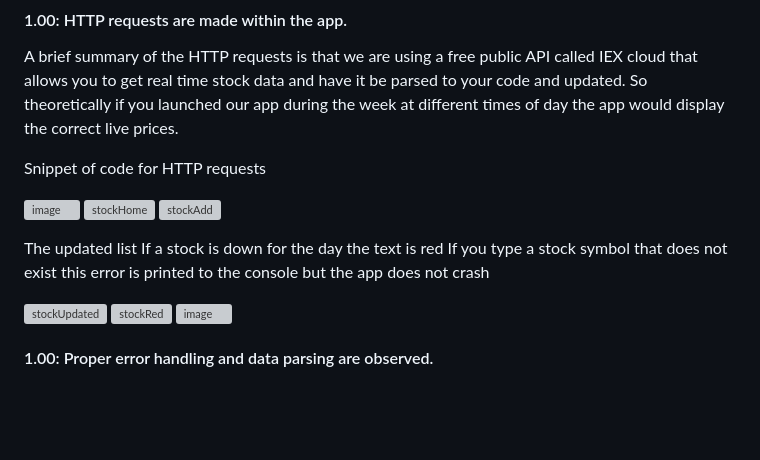
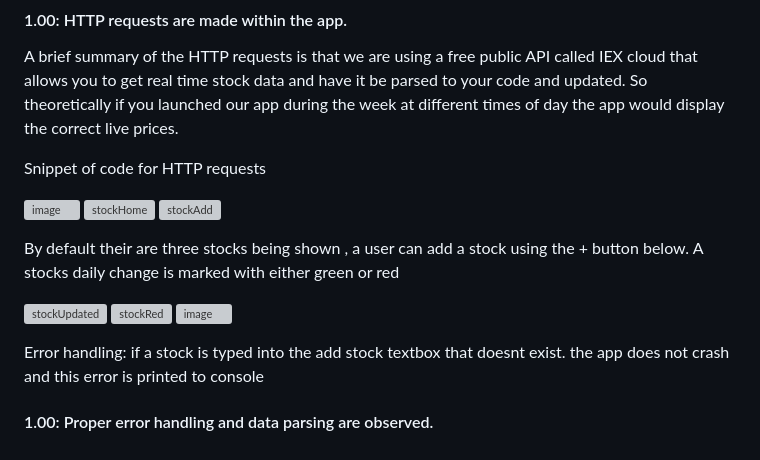
Before and after one commit to CSCI4100U/mobile-group-project-2023-mjja, a Markdown page: project_prototype/README.md, the part around the change. GitHub-like rendering; blank space fills up the shorter version; grey boxes are pictures that could not be loaded.

```diff
--- a/project_prototype/README.md
+++ b/project_prototype/README.md
@@ -89,12 +89,11 @@ Snippet of code for HTTP requests
 ![stockHome](https://github.com/CSCI4100U/mobile-group-project-2023-mjja/assets/61356946/9e0dda68-334d-4423-aa03-e7cf7f055c2e)
 ![stockAdd](https://github.com/CSCI4100U/mobile-group-project-2023-mjja/assets/61356946/e803ccdc-5c85-4e0c-9e2d-83145e811c20)
 
-The updated list
-If a stock is down for the day the text is red
-If you type a stock symbol that does not exist this error is printed to the console but the app does not crash
+By default their are three stocks being shown , a user can add a stock using the + button below. A stocks daily change is marked with either green or red
 
 ![stockUpdated](https://github.com/CSCI4100U/mobile-group-project-2023-mjja/assets/61356946/c8cfbeb6-e879-409e-9e33-7be4eb15dd62)
 ![stockRed](https://github.com/CSCI4100U/mobile-group-project-2023-mjja/assets/61356946/7398bfd6-ccfb-40ca-b639-925e99ca40d7)
 ![image](https://github.com/CSCI4100U/mobile-group-project-2023-mjja/assets/61356946/91616dfe-93e5-4df9-837f-f62a821839f4)
 
+Error handling: if a stock is typed into the add stock textbox that doesnt exist. the app does not crash and this error is printed to console
 #### 1.00: Proper error handling and data parsing are observed.
```
